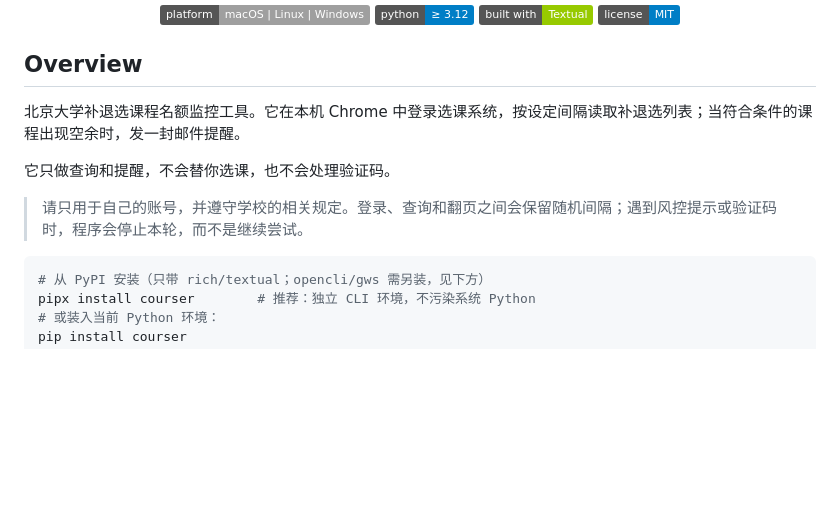
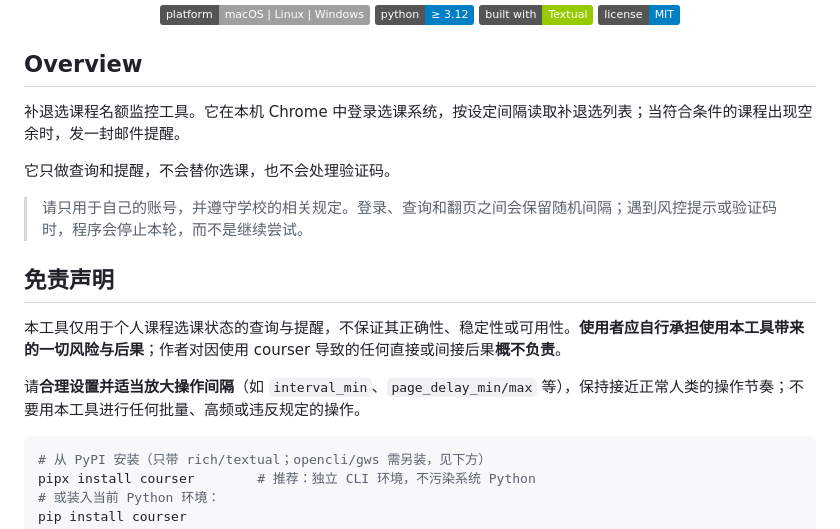
Before and after one commit to xjsongphy/courser, a Markdown page: README.md, the part around the change. Rendered like a GitHub page; badges without logos; blank space fills up the shorter version.

Commit message:
docs: add usage disclaimer

````diff
--- a/README.md
+++ b/README.md
@@ -11,11 +11,17 @@
 
 ## Overview
 
-北京大学补退选课程名额监控工具。它在本机 Chrome 中登录选课系统，按设定间隔读取补退选列表；当符合条件的课程出现空余时，发一封邮件提醒。
+补退选课程名额监控工具。它在本机 Chrome 中登录选课系统，按设定间隔读取补退选列表；当符合条件的课程出现空余时，发一封邮件提醒。
 
 它只做查询和提醒，不会替你选课，也不会处理验证码。
 
 > 请只用于自己的账号，并遵守学校的相关规定。登录、查询和翻页之间会保留随机间隔；遇到风控提示或验证码时，程序会停止本轮，而不是继续尝试。
+
+## 免责声明
+
+本工具仅用于个人课程选课状态的查询与提醒，不保证其正确性、稳定性或可用性。**使用者应自行承担使用本工具带来的一切风险与后果**；作者对因使用 courser 导致的任何直接或间接后果**概不负责**。
+
+请**合理设置并适当放大操作间隔**（如 `interval_min`、`page_delay_min/max` 等），保持接近正常人类的操作节奏；不要用本工具进行任何批量、高频或违反规定的操作。
 
 ```bash
 # 从 PyPI 安装（只带 rich/textual；opencli/gws 需另装，见下方）
````
